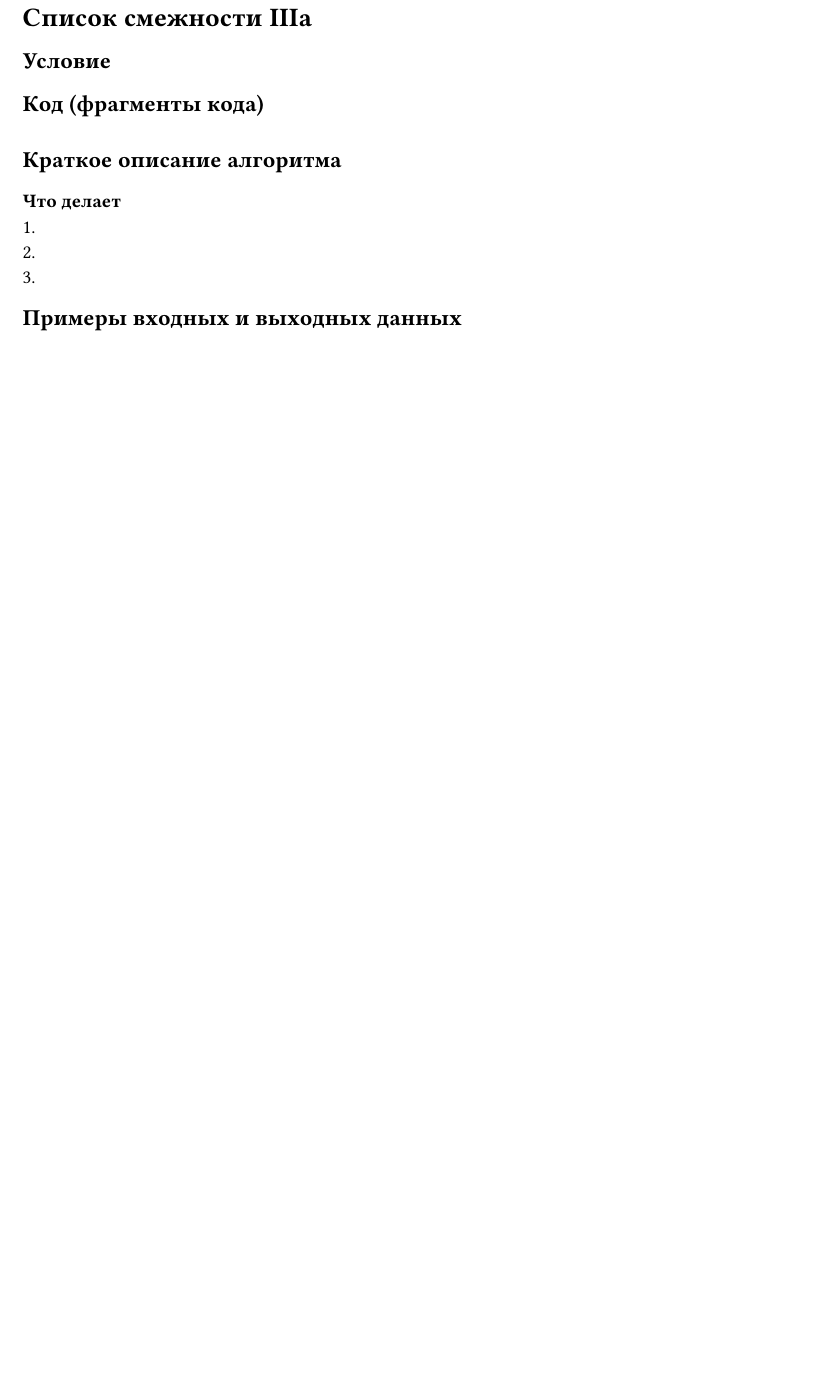
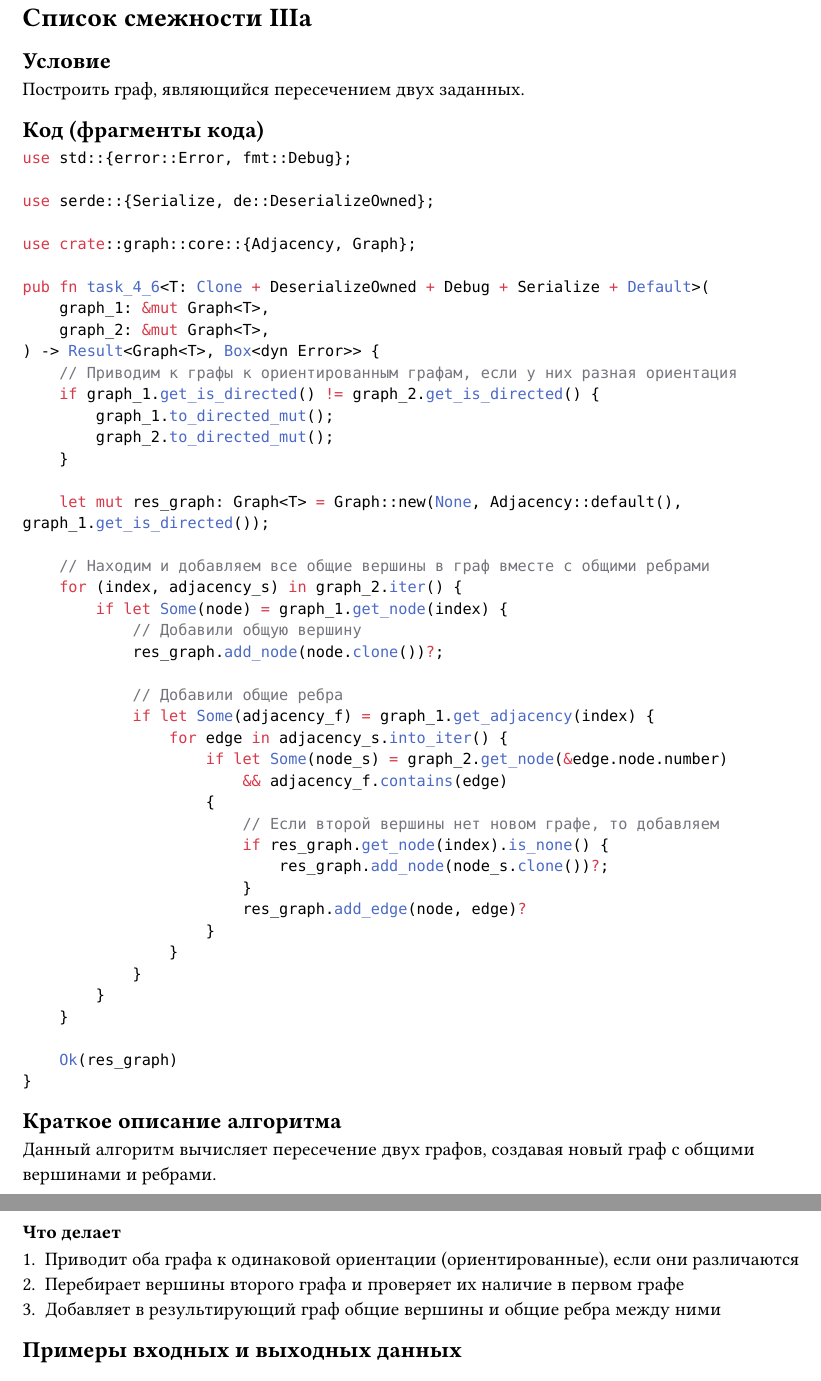
Before and after one commit to aragami3070/theory-graph-homework, a Typst document (report/sections/04.typ): part of the page before the commit and two parts of pages 1 and 2 of 2 after it, the two joined at a grey line, cut so that both start at the same text, the shorter picture padded with empty space. Compiled offline with Typst 0.15.

Commit message:
Feat(report): add big part of 04 section

````diff
--- a/report/sections/04.typ
+++ b/report/sections/04.typ
@@ -1,16 +1,62 @@
 = Список смежности IIIa
 == Условие
+Построить граф, являющийся пересечением двух заданных.
+== Код (фрагменты кода)
+```rust
+use std::{error::Error, fmt::Debug};
 
-== Код (фрагменты кода)
-```cpp
+use serde::{Serialize, de::DeserializeOwned};
+
+use crate::graph::core::{Adjacency, Graph};
+
+pub fn task_4_6<T: Clone + DeserializeOwned + Debug + Serialize + Default>(
+    graph_1: &mut Graph<T>,
+    graph_2: &mut Graph<T>,
+) -> Result<Graph<T>, Box<dyn Error>> {
+    // Приводим к графы к ориентированным графам, если у них разная ориентация
+    if graph_1.get_is_directed() != graph_2.get_is_directed() {
+        graph_1.to_directed_mut();
+        graph_2.to_directed_mut();
+    }
+
+    let mut res_graph: Graph<T> = Graph::new(None, Adjacency::default(), graph_1.get_is_directed());
+
+    // Находим и добавляем все общие вершины в граф вместе с общими ребрами
+    for (index, adjacency_s) in graph_2.iter() {
+        if let Some(node) = graph_1.get_node(index) {
+            // Добавили общую вершину
+            res_graph.add_node(node.clone())?;
+
+            // Добавили общие ребра
+            if let Some(adjacency_f) = graph_1.get_adjacency(index) {
+                for edge in adjacency_s.into_iter() {
+                    if let Some(node_s) = graph_2.get_node(&edge.node.number)
+                        && adjacency_f.contains(edge)
+                    {
+                        // Если второй вершины нет новом графе, то добавляем
+                        if res_graph.get_node(index).is_none() {
+                            res_graph.add_node(node_s.clone())?;
+                        }
+                        res_graph.add_edge(node, edge)?
+                    }
+                }
+            }
+        }
+    }
+
+    Ok(res_graph)
+}
 ```
 
 == Краткое описание алгоритма
+Данный алгоритм вычисляет пересечение двух графов, создавая новый граф с общими
+вершинами и ребрами.
 
 === Что делает
-+
-+
-+
++ Приводит оба графа к одинаковой ориентации (ориентированные), если они
+  различаются
++ Перебирает вершины второго графа и проверяет их наличие в первом графе
++ Добавляет в результирующий граф общие вершины и общие ребра между ними
 
 == Примеры входных и выходных данных
 
````
Also changed, not shown: report/sections/03.typ (+6 -3 lines).
